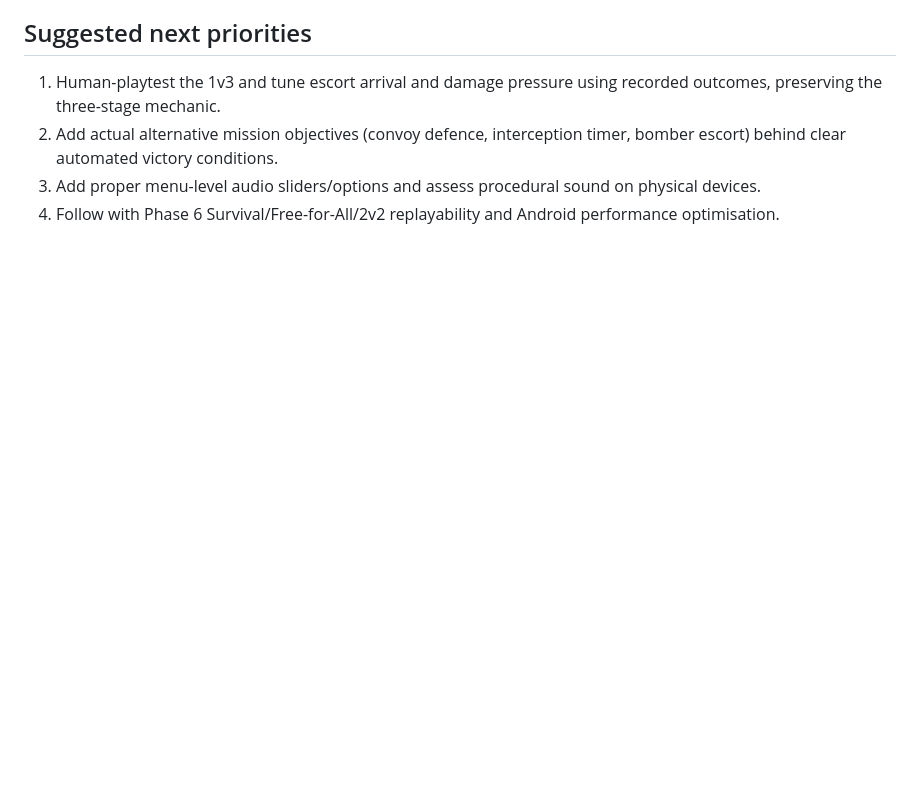
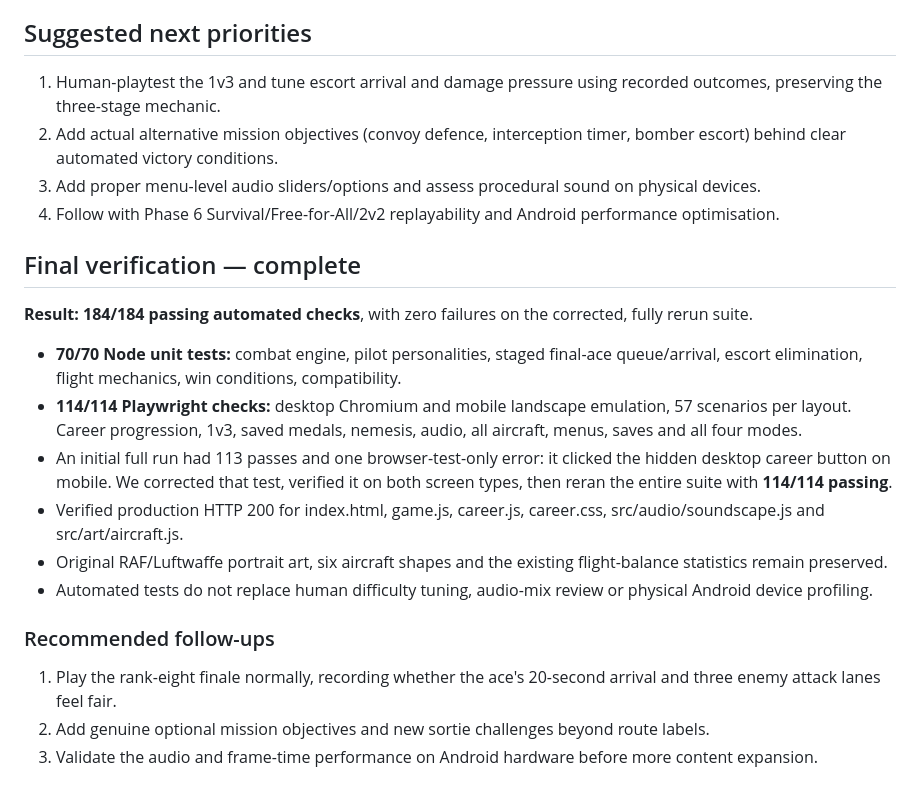
Before and after one commit to BobbyDigital-ops/Wingman, a Markdown page: docs/WINGMAN_PHASE4_5_2026-10-29.md, the part around the change. GitHub-like rendering; blank space fills up the shorter version.

Commit message:
Sign off combined Phase 4+5 with 70 unit and 114 Playwright passing checks

```diff
--- a/docs/WINGMAN_PHASE4_5_2026-10-29.md
+++ b/docs/WINGMAN_PHASE4_5_2026-10-29.md
@@ -56,3 +56,20 @@ The eight-rung structure and the three selectable routes at each rung are retain
 2. Add actual alternative mission objectives (convoy defence, interception timer, bomber escort) behind clear automated victory conditions.
 3. Add proper menu-level audio sliders/options and assess procedural sound on physical devices.
 4. Follow with Phase 6 Survival/Free-for-All/2v2 replayability and Android performance optimisation.
+
+
+## Final verification — complete
+
+**Result: 184/184 passing automated checks**, with zero failures on the corrected, fully rerun suite.
+
+- **70/70 Node unit tests:** combat engine, pilot personalities, staged final-ace queue/arrival, escort elimination, flight mechanics, win conditions, compatibility.
+- **114/114 Playwright checks:** desktop Chromium and mobile landscape emulation, 57 scenarios per layout. Career progression, 1v3, saved medals, nemesis, audio, all aircraft, menus, saves and all four modes.
+- An initial full run had 113 passes and one browser-test-only error: it clicked the hidden desktop career button on mobile. We corrected that test, verified it on both screen types, then reran the entire suite with **114/114 passing**.
+- Verified production HTTP 200 for index.html, game.js, career.js, career.css, src/audio/soundscape.js and src/art/aircraft.js.
+- Original RAF/Luftwaffe portrait art, six aircraft shapes and the existing flight-balance statistics remain preserved.
+- Automated tests do not replace human difficulty tuning, audio-mix review or physical Android device profiling.
+
+### Recommended follow-ups
+1. Play the rank-eight finale normally, recording whether the ace's 20-second arrival and three enemy attack lanes feel fair.
+2. Add genuine optional mission objectives and new sortie challenges beyond route labels.
+3. Validate the audio and frame-time performance on Android hardware before more content expansion.
```
